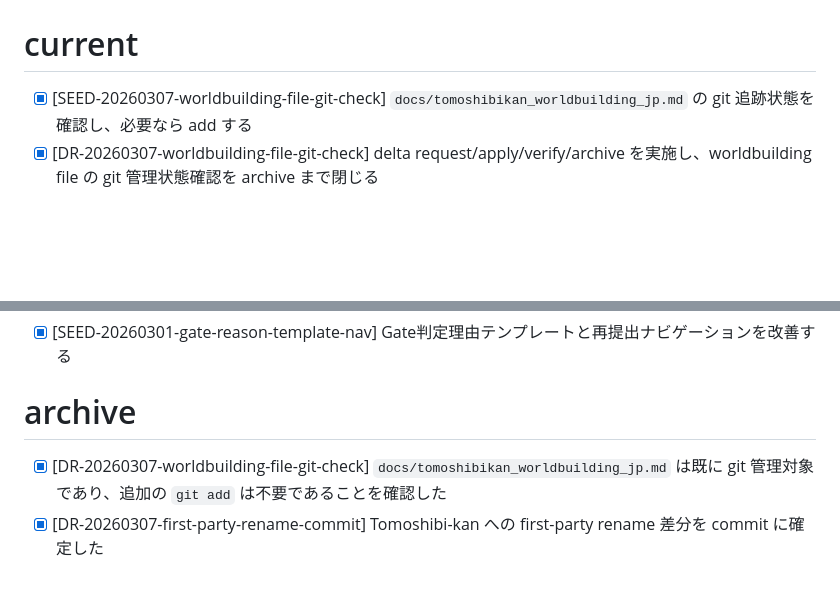
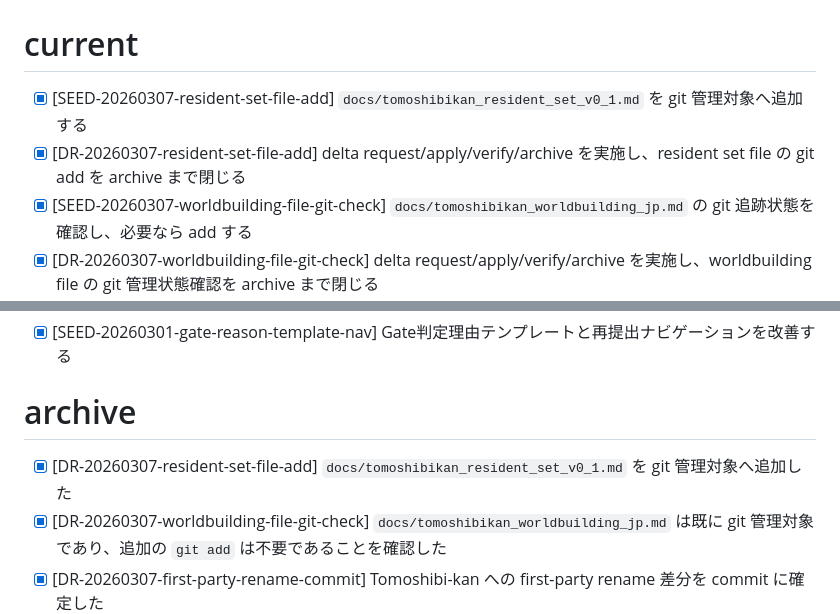
Before and after one commit to kitfactory/tomoshibi-kan, a Markdown page: docs/plan.md, 2 parts joined by grey strips. Drawn GitHub-style; blank space fills up the shorter version.

Commit message:
docs: add resident set draft to git

```diff
--- a/docs/plan.md
+++ b/docs/plan.md
@@ -1,5 +1,7 @@
 # plan.md�E�忁E��書く：最新版！E
 # current
+- [x] [SEED-20260307-resident-set-file-add] `docs/tomoshibikan_resident_set_v0_1.md` を git 管理対象へ追加する
+- [x] [DR-20260307-resident-set-file-add] delta request/apply/verify/archive を実施し、resident set file の git add を archive まで閉じる
 - [x] [SEED-20260307-worldbuilding-file-git-check] `docs/tomoshibikan_worldbuilding_jp.md` の git 追跡状態を確認し、必要なら add する
 - [x] [DR-20260307-worldbuilding-file-git-check] delta request/apply/verify/archive を実施し、worldbuilding file の git 管理状態確認を archive まで閉じる
 - [x] [SEED-20260307-resident-facing-ui-labels] ユーザーに見える `Pal` 表記を `住人` 側へ寄せ、技術用語 `worker` は内部に残したまま UI ラベルを揃える
@@ -224,6 +226,7 @@
 - [x] [SEED-20260301-gate-reason-template-nav] Gate判定理由テンプレートと再提出ナビゲーションを改善する
 
 # archive
+- [x] [DR-20260307-resident-set-file-add] `docs/tomoshibikan_resident_set_v0_1.md` を git 管理対象へ追加した
 - [x] [DR-20260307-worldbuilding-file-git-check] `docs/tomoshibikan_worldbuilding_jp.md` は既に git 管理対象であり、追加の `git add` は不要であることを確認した
 - [x] [DR-20260307-first-party-rename-commit] Tomoshibi-kan への first-party rename 差分を commit に確定した
 - [x] [DR-20260307-first-party-rename-tomoshibi-kan] first-party の CLI / env / workspace / localStorage / current docs を Tomoshibi-kan 基準へ揃え、旧 palpal 系は alias / fallback として残した
```
Also changed, not shown: docs/delta/DR-20260307-resident-set-file-add.md (added, +49 -0 lines), docs/tomoshibikan_resident_set_v0_1.md (added, +367 -0 lines).
